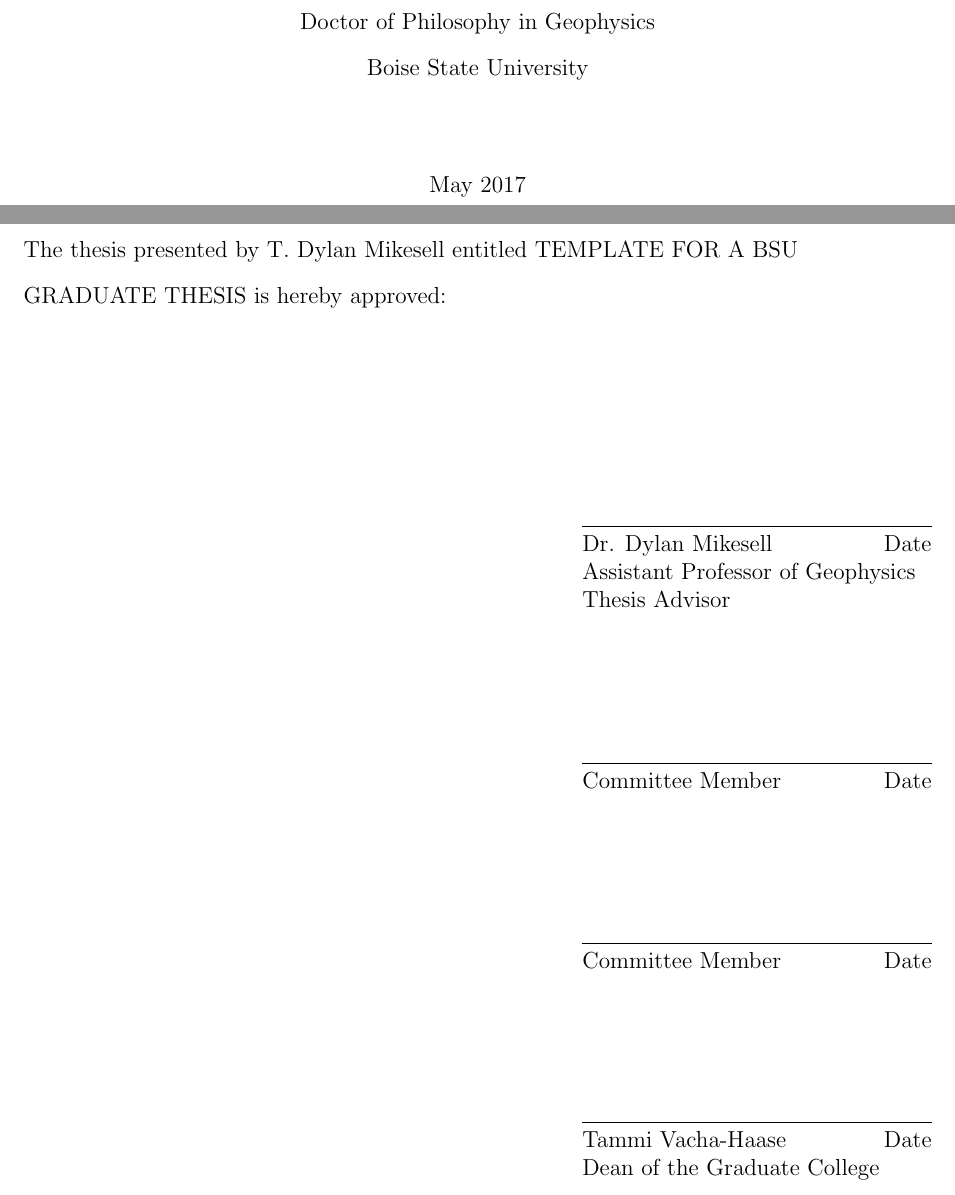
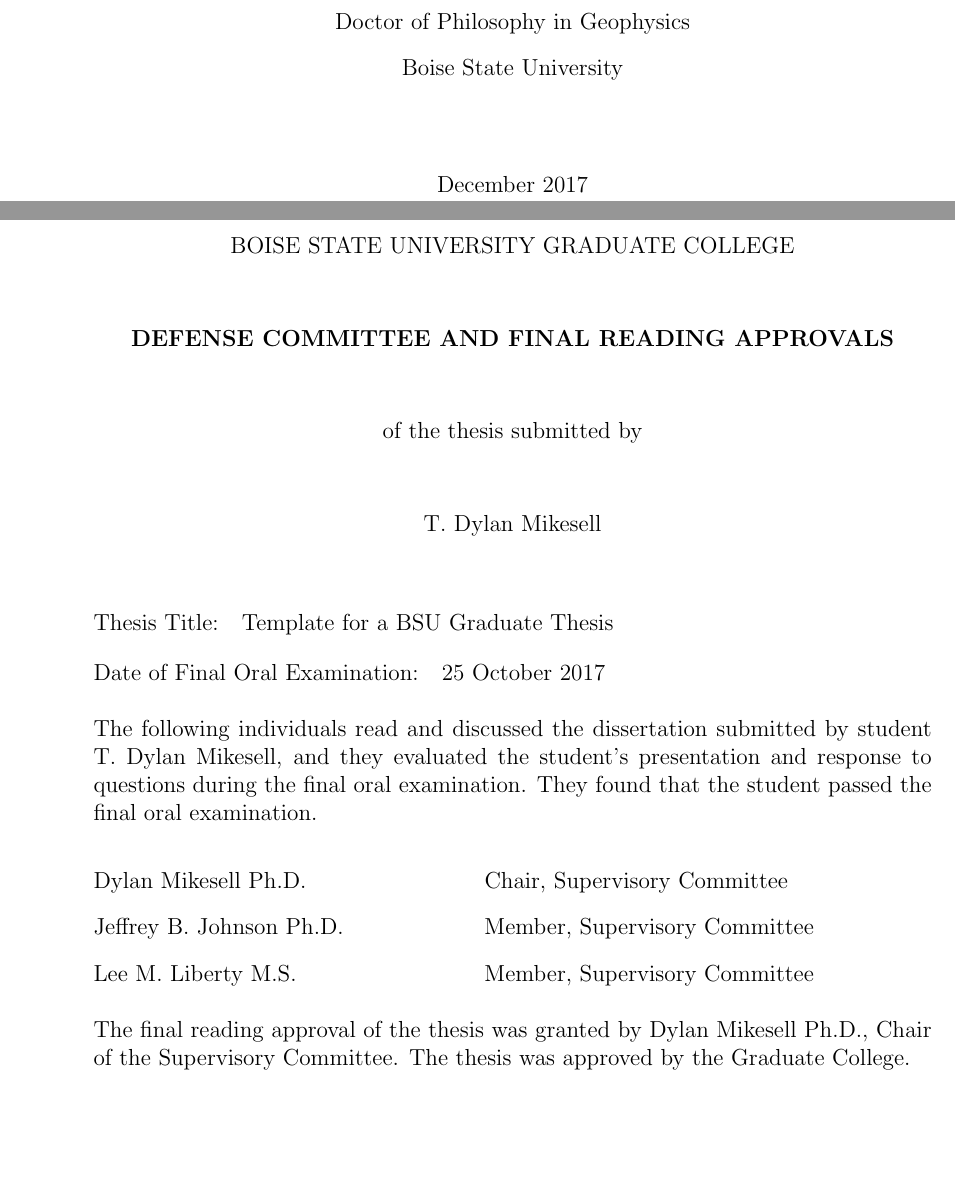
Before and after one commit to dylanmikesell/BSU_LaTeX_Thesis_Template, a LaTeX thesis (src/BSUmain.tex, which reads src/BSUthesis.sty): two parts of pages 1 and 3 of 18, joined at a grey line, cut so that both start at the same text, the shorter picture padded with empty space. Compiled offline with pdfLaTeX.

Commit message:
Fixed issue #2 -- final approval page.

```diff
--- a/src/BSUmain.tex
+++ b/src/BSUmain.tex
@@ -22,14 +22,17 @@
 %------------------------------------------------------------------------------
 \discipline{Geophysics}
 %------------------------------------------------------------------------------
-\title{template for a BSU graduate thesis}
+\title{Template for a BSU Graduate Thesis} % use correct capitalization
 %------------------------------------------------------------------------------
-\advisor{Dr. Dylan Mikesell}{Assistant Professor of Geophysics}
+\advisor{Dylan Mikesell}{Ph.D.}
+\committeeMemberA{Jeffrey B. Johnson}{Ph.D.}
+\committeeMemberB{Lee M. Liberty}{M.S.}
 %------------------------------------------------------------------------------
 \dean{Tammi Vacha-Haase}{Dean of the Graduate College}
 %------------------------------------------------------------------------------
 % insert month and year of your thesis, only:
-\date{November, 2007}
+\date{December 2017}
+\oralexamdate{25 October 2017}
 %------------------------------------------------------------------------------
 % optional external member:
 % \extmember{Dr. Jane Doe}{Doctor of Experimental Philosophy}{University of Chicago}
--- a/src/BSUthesis.sty
+++ b/src/BSUthesis.sty
@@ -55,10 +59,20 @@
 \def\degree#1{\gdef\@degree{#1}}
 \def\discipline#1{\gdef\@discipline{#1}}
+\def\oralexamdate#1{\gdef\@oralexamdate{#1}}
 %------------------------------------------------------------------------------
-%advisor
-\def\advisor{\@ifnextchar[{\@advisor}{\@advisor[Thesis Advisor]}}
+% advisor
+\def\advisor{\@ifnextchar[{\@advisor}{\@advisor[Chair, Supervisory Committee]}}
 \def\@advisor[#1]#2#3{\gdef\@advisorname{#2}\gdef\@advisortitle{#3}
 \gdef\@advisorfunction{#1}}
+% committe member A
+\def\committeeMemberA{\@ifnextchar[{\@committeeMemberA}{\@committeeMemberA[Member, Supervisory Committee]}}
+\def\@committeeMemberA[#1]#2#3{\gdef\@committeeMemberAname{#2}\gdef\@committeeMemberAtitle{#3}
+\gdef\@committeeMemberAfunction{#1}}
+% committe member B
+\def\committeeMemberB{\@ifnextchar[{\@committeeMemberB}{\@committeeMemberB[Member, Supervisory Committee]}}
+\def\@committeeMemberB[#1]#2#3{\gdef\@committeeMemberBname{#2}\gdef\@committeeMemberBtitle{#3}
+\gdef\@committeeMemberBfunction{#1}}
+
 %------------------------------------------------------------------------------
 % co-advisor
 %\def\coadvisor{\@ifnextchar[{\@coadvisor}{\@coadvisor[Thesis Co-advisor]}}
@@ -85,7 +99,8 @@
 % title page:
 \def\maketitle{\cleardoublepage
   \begin{titlepage}%
-    \begin{adjustwidth}{-0.5in}{}%this slides the left margin 0.5in
+    % \begin{adjustwidth}{-0.5in}{}%this slides the left margin 0.5in
+    \begin{adjustwidth}{0.0in}{}%this slides the left margin 0.5in
       % \setcounter{page}{1}%
       \pagenumbering{roman}
       \begin{center}%
@@ -102,7 +117,8 @@
         Boise State University
 
         \vspace*{0.5in}
-        \monthname[5] \number\year
+        % \monthname[5] \number\year
+        \@date
         % \monthname[5] stands for May. Adjust accordingly
 
         \end{center}\par
@@ -116,7 +132,18 @@
 % submittal sheet (might differ from department to department!)
 \def\submittalsheet{
 \cleardoublepage
-  \begin{adjustwidth}{-0.5in}{}%this slides the left margin 0.5in
+% \begin{adjustwidth}{-0.5in}{}%this slides the left margin 0.5in
+\begin{adjustwidth}{0.0in}{}%this slides the left margin 0.5in
+
+\begin{center}
+BOISE STATE UNIVERSITY GRADUATE COLLEGE\\
+\vspace{\baselineskip}
+\textbf{DEFENSE COMMITTEE AND FINAL READING APPROVALS}\\
+\vspace{\baselineskip}
+of the thesis submitted by\\
+\vspace{\baselineskip}
+{\@author}\\
+\vspace{\baselineskip}
+\end{center}
+
 \begin{flushleft}
-  The thesis presented by {\@author} entitled \MakeUppercase{\@title} is
-  hereby approved:
@@ -123,3 +154,15 @@
+\end{tabularx}
+\end{singlespace}
+
+\begin{tabularx}{\textwidth}{@{}lX}
+Date of Final Oral Examination: & {\@oralexamdate}
+\end{tabularx}
+
 \end{flushleft}
 
-  \vspace{1in}
+\begin{singlespace}
+\noindent The following individuals read and discussed the dissertation submitted by student {\@author}, and they evaluated the student’s presentation and response to questions during the final oral examination. They found that the student passed the final oral examination.\\
+\end{singlespace}
+
+\begin{flushleft}
+\begin{tabular}{@{}ll}
@@ -126,2 +172,6 @@
+\end{tabular}
+\end{flushleft}
 
 \begin{singlespace}
+\noindent The final reading approval of the thesis was granted by {\@advisorname} {\@advisortitle}, Chair of the Supervisory Committee. The thesis was approved by the Graduate College.
+\end{singlespace}
@@ -137,22 +178 @@
 
-        \vspace{1in}
-
-        \begin{flushright}
-        % Signed:\
-        \begin{minipage}[t]{2.5in}
-        \underline{\hspace{2.5in}}\\
-        Committee Member \hfill Date
-        \end{minipage}
-        \end{flushright}
-
-        \vspace{1in}
-
-        \begin{flushright}
-        % Signed:\
-        \begin{minipage}[t]{2.5in}
-        \underline{\hspace{2.5in}}\\
-        Committee Member \hfill Date
-        \end{minipage}
-        \end{flushright}
-
-        \vspace{1in}
@@ -190,7 +191,8 @@
 % \cleardoublepage
 \null
 \vfill
-  \begin{adjustwidth}{-0.5in}{}%this slides the left margin 0.5in
+% \begin{adjustwidth}{-0.5in}{}%this slides the left margin 0.5in
+\begin{adjustwidth}{0in}{}%this slides the left margin 0.5in
 \begin{center}
 {$\copyright$ \number\year \par \@author}\\
 {\sc ALL RIGHTS RESERVED}
```
Also changed, not shown: src/BSUmain.pdf, src/BSUmain.tex (1 more changed lines), src/BSUthesis.sty (41 more changed lines). Lines whose indentation alone changed are shown as unchanged.
